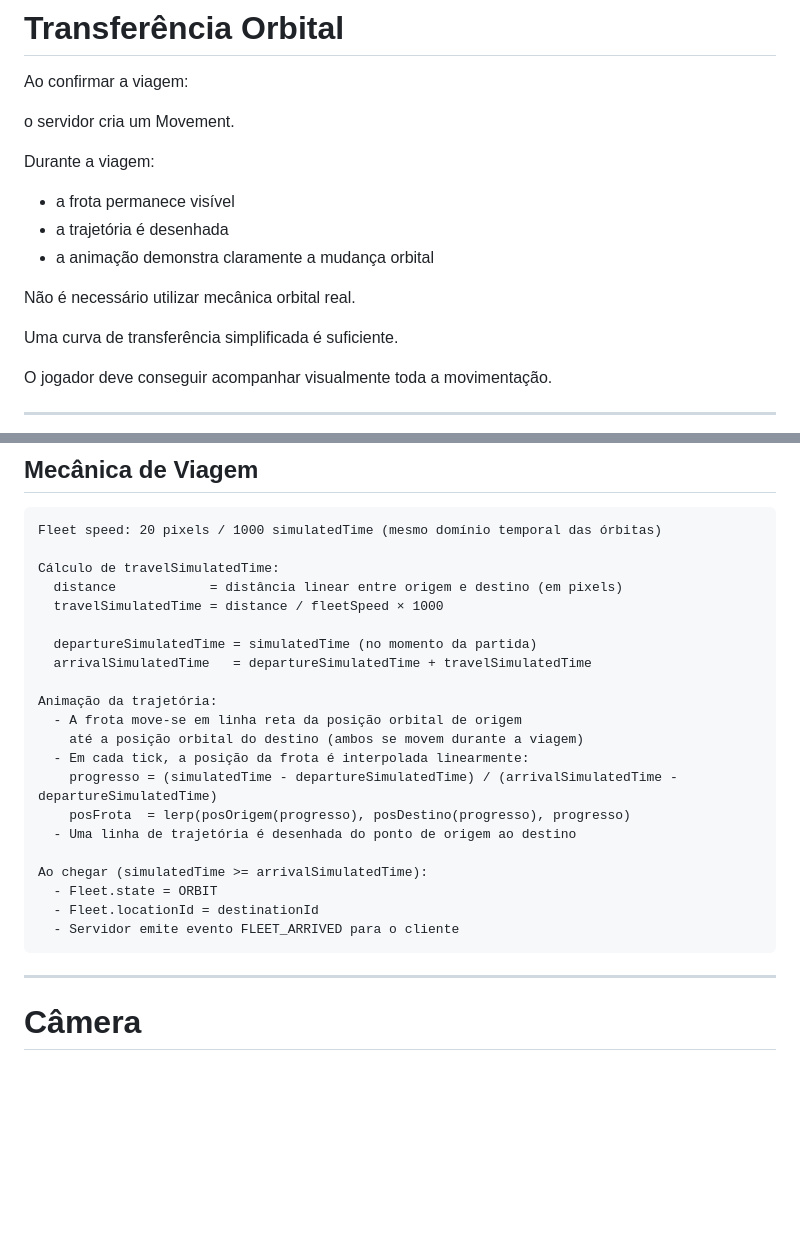
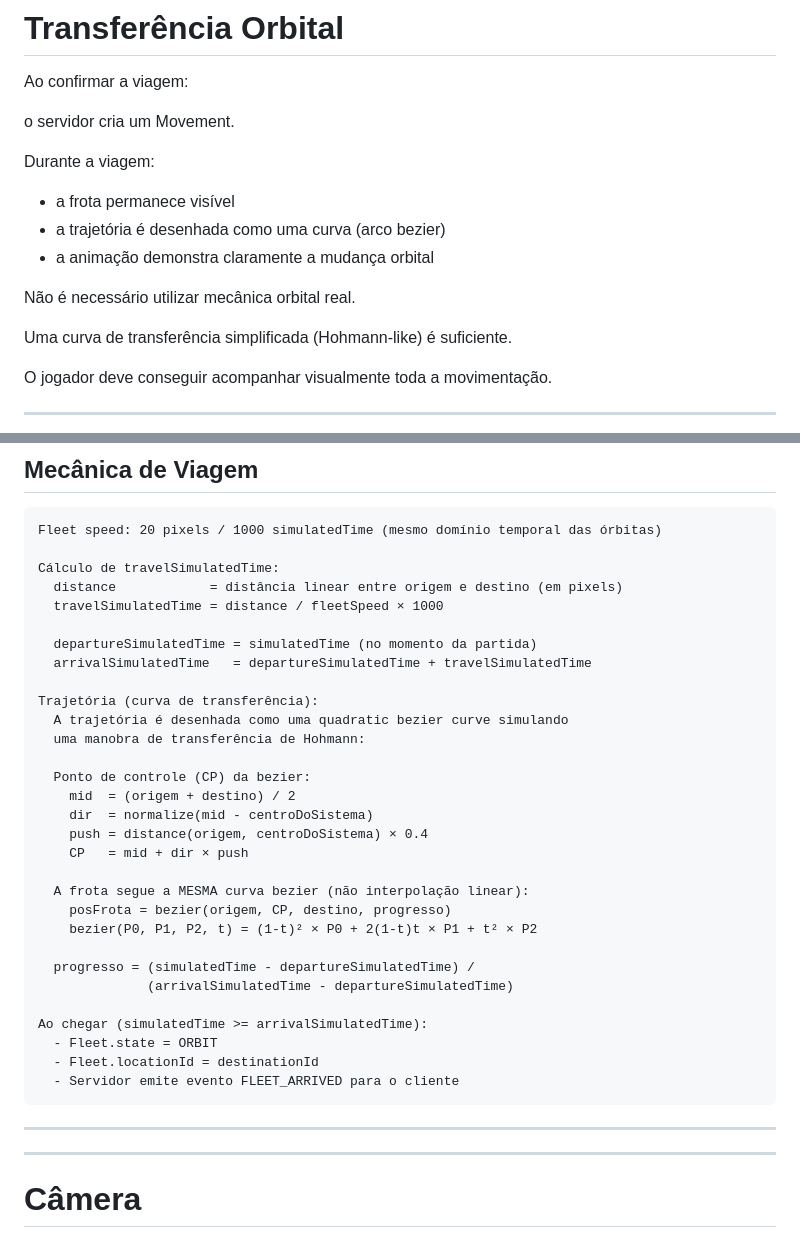
Before and after one commit to paulosobreira/zi, a Markdown page: docs/milestones/001-sistema-solar-sandbox.md, 2 parts joined by grey strips. Rendered like a GitHub page; blank space fills up the shorter version.

````diff
--- a/docs/milestones/001-sistema-solar-sandbox.md
+++ b/docs/milestones/001-sistema-solar-sandbox.md
@@ -264,12 +264,12 @@ o servidor cria um Movement.
 Durante a viagem:
 
 * a frota permanece visível
-* a trajetória é desenhada
+* a trajetória é desenhada como uma curva (arco bezier)
 * a animação demonstra claramente a mudança orbital
 
 Não é necessário utilizar mecânica orbital real.
 
-Uma curva de transferência simplificada é suficiente.
+Uma curva de transferência simplificada (Hohmann-like) é suficiente.
 
 O jogador deve conseguir acompanhar visualmente toda a movimentação.
 
@@ -287,19 +287,30 @@ Cálculo de travelSimulatedTime:
   departureSimulatedTime = simulatedTime (no momento da partida)
   arrivalSimulatedTime   = departureSimulatedTime + travelSimulatedTime
 
-Animação da trajetória:
-  - A frota move-se em linha reta da posição orbital de origem
-    até a posição orbital do destino (ambos se movem durante a viagem)
-  - Em cada tick, a posição da frota é interpolada linearmente:
-    progresso = (simulatedTime - departureSimulatedTime) / (arrivalSimulatedTime - departureSimulatedTime)
-    posFrota  = lerp(posOrigem(progresso), posDestino(progresso), progresso)
-  - Uma linha de trajetória é desenhada do ponto de origem ao destino
+Trajetória (curva de transferência):
+  A trajetória é desenhada como uma quadratic bezier curve simulando
+  uma manobra de transferência de Hohmann:
+
+  Ponto de controle (CP) da bezier:
+    mid  = (origem + destino) / 2
+    dir  = normalize(mid - centroDoSistema)
+    push = distance(origem, centroDoSistema) × 0.4
+    CP   = mid + dir × push
+
+  A frota segue a MESMA curva bezier (não interpolação linear):
+    posFrota = bezier(origem, CP, destino, progresso)
+    bezier(P0, P1, P2, t) = (1-t)² × P0 + 2(1-t)t × P1 + t² × P2
+
+  progresso = (simulatedTime - departureSimulatedTime) /
+              (arrivalSimulatedTime - departureSimulatedTime)
 
 Ao chegar (simulatedTime >= arrivalSimulatedTime):
   - Fleet.state = ORBIT
   - Fleet.locationId = destinationId
   - Servidor emite evento FLEET_ARRIVED para o cliente
 ```
+
+---
 
 ---
 
````
Also changed, not shown: other parts of docs/milestones/001-sistema-solar-sandbox.md (+51 -0 lines), docs/milestones/006-milestone1-lessons.md (added, +230 -0 lines), docs/technical/001-arquitetura.md (+18 -0 lines).
